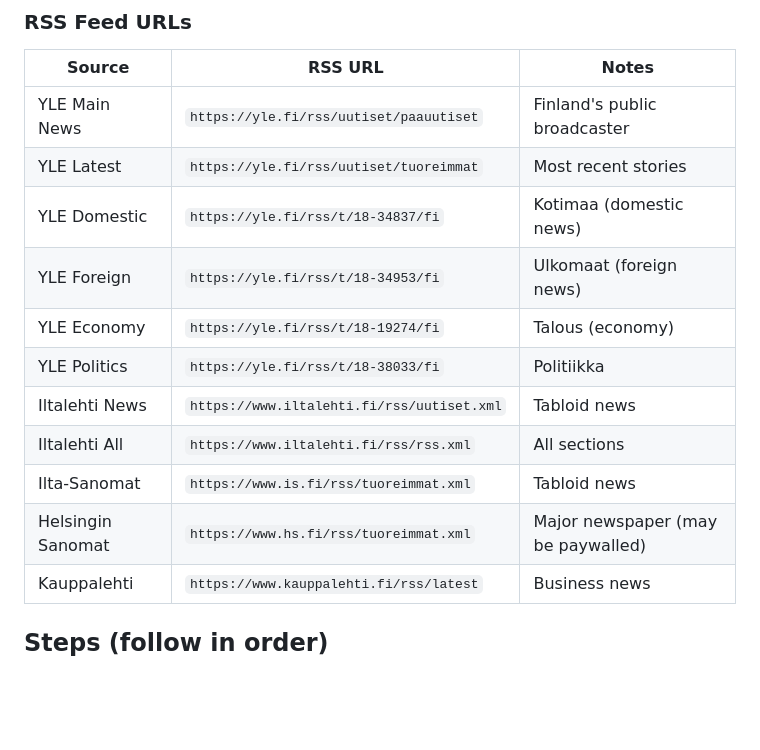
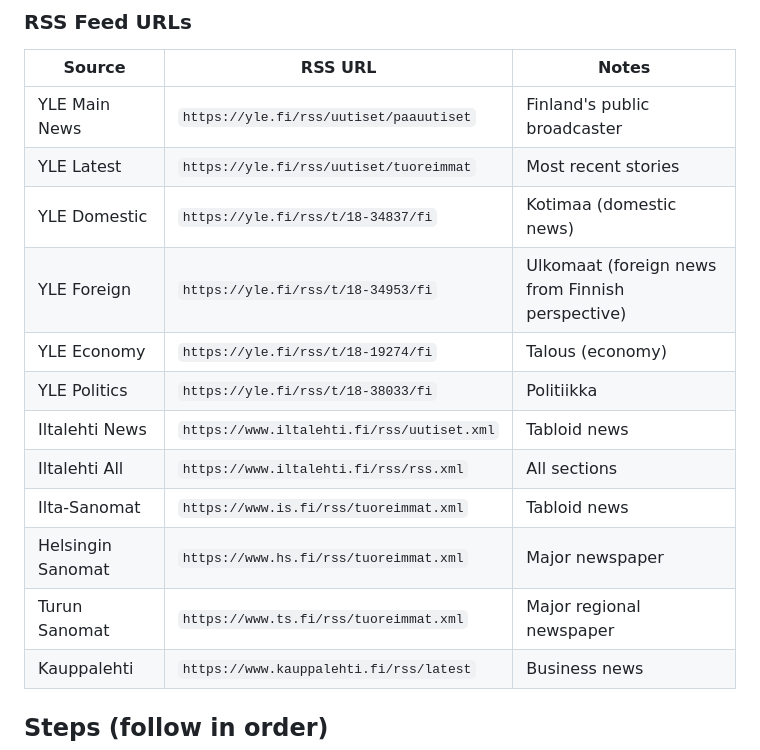
Before and after one commit to pastel0510/dashboard, a Markdown page: skills/finnish-news-bulletin/SKILL.md, the part around one of its changes. GitHub-like rendering; blank space fills up the shorter version.

```diff
--- a/skills/finnish-news-bulletin/SKILL.md
+++ b/skills/finnish-news-bulletin/SKILL.md
@@ -37,13 +37,14 @@ Use RSS feeds as the primary source. They have no rate limits and are always ava
 | YLE Main News | `https://yle.fi/rss/uutiset/paauutiset` | Finland's public broadcaster |
 | YLE Latest | `https://yle.fi/rss/uutiset/tuoreimmat` | Most recent stories |
 | YLE Domestic | `https://yle.fi/rss/t/18-34837/fi` | Kotimaa (domestic news) |
-| YLE Foreign | `https://yle.fi/rss/t/18-34953/fi` | Ulkomaat (foreign news) |
+| YLE Foreign | `https://yle.fi/rss/t/18-34953/fi` | Ulkomaat (foreign news from Finnish perspective) |
 | YLE Economy | `https://yle.fi/rss/t/18-19274/fi` | Talous (economy) |
 | YLE Politics | `https://yle.fi/rss/t/18-38033/fi` | Politiikka |
 | Iltalehti News | `https://www.iltalehti.fi/rss/uutiset.xml` | Tabloid news |
 | Iltalehti All | `https://www.iltalehti.fi/rss/rss.xml` | All sections |
 | Ilta-Sanomat | `https://www.is.fi/rss/tuoreimmat.xml` | Tabloid news |
-| Helsingin Sanomat | `https://www.hs.fi/rss/tuoreimmat.xml` | Major newspaper (may be paywalled) |
+| Helsingin Sanomat | `https://www.hs.fi/rss/tuoreimmat.xml` | Major newspaper |
+| Turun Sanomat | `https://www.ts.fi/rss/tuoreimmat.xml` | Major regional newspaper |
 | Kauppalehti | `https://www.kauppalehti.fi/rss/latest` | Business news |
 
 ## Steps (follow in order)
```
Also changed, not shown: other parts of skills/finnish-news-bulletin/SKILL.md (+23 -5 lines), skills/science-news-bulletin/SKILL.md (+17 -2 lines), skills/security-bulletin/SKILL.md (+3 -1 lines).
